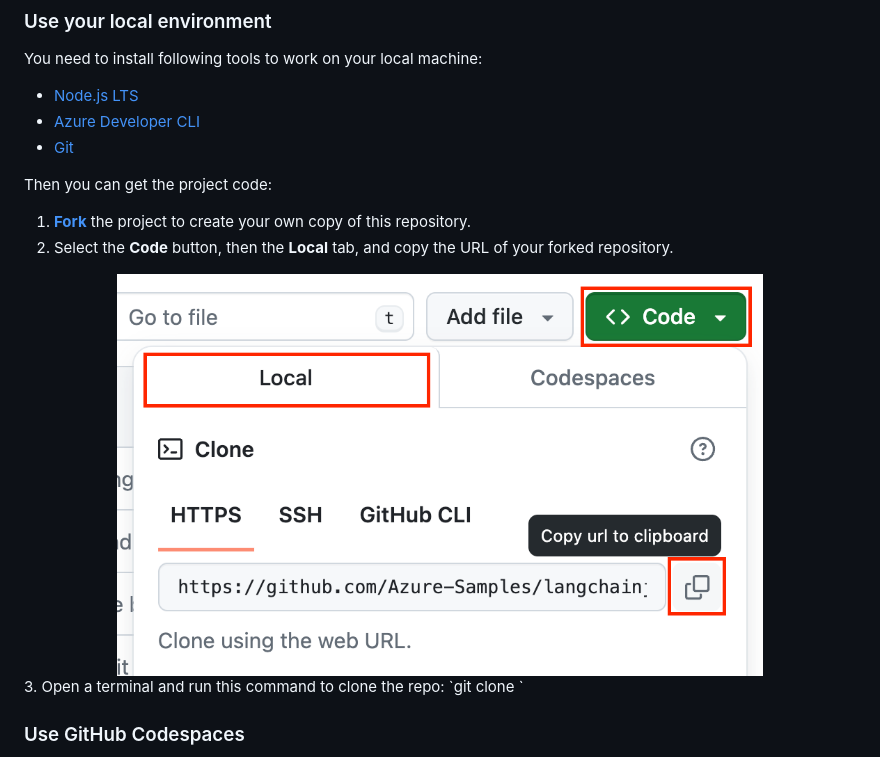
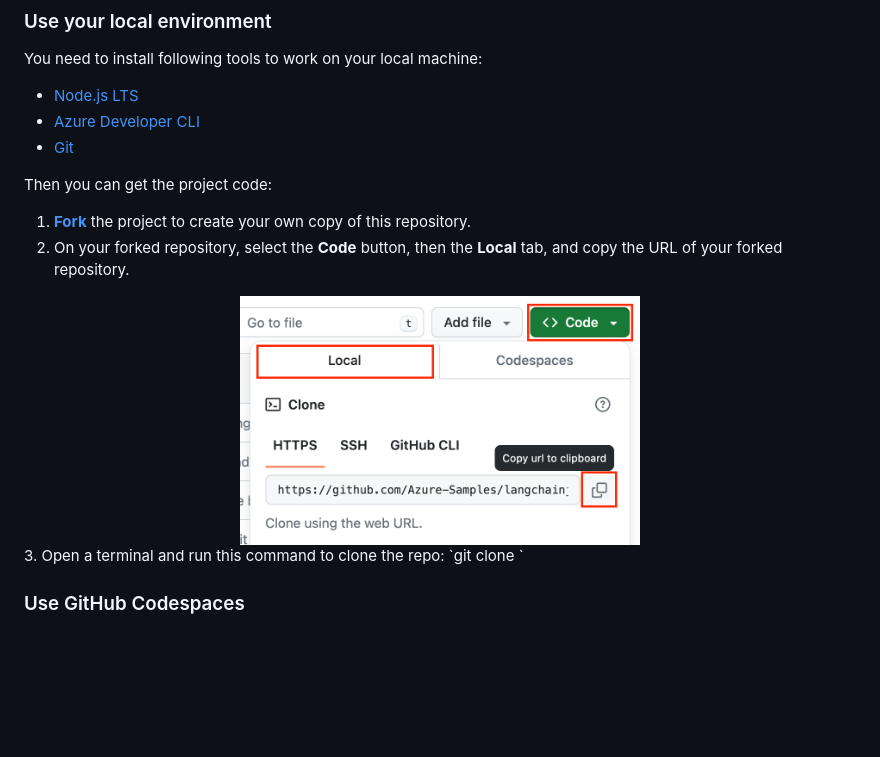
Before and after one commit to Azure-Samples/serverless-chat-langchainjs, a Markdown page: README.md, the part around the change printed below. GitHub-like rendering; blank space fills up the shorter version.

```diff
--- a/README.md
+++ b/README.md
@@ -67,9 +67,9 @@ You need to install following tools to work on your local machine:
 Then you can get the project code:
 
 1. [**Fork**](https://github.com/Azure-Samples/langchainjs-quickstart-demo/fork) the project to create your own copy of this repository.
-2. Select the **Code** button, then the **Local** tab, and copy the URL of your forked repository.
+2. On your forked repository, select the **Code** button, then the **Local** tab, and copy the URL of your forked repository.
 <div align="center">
-  <img src="./docs/images/clone-url.png" alt="Screenshot showing how to copy the repository URL" width="646px" />
+  <img src="./docs/images/clone-url.png" alt="Screenshot showing how to copy the repository URL" width="400px" />
 </div>
 3. Open a terminal and run this command to clone the repo: `git clone <your-repo-url>`
 
```
Also changed, not shown: other parts of README.md (+3 -2 lines), docs/images/azd-up.png (added).
